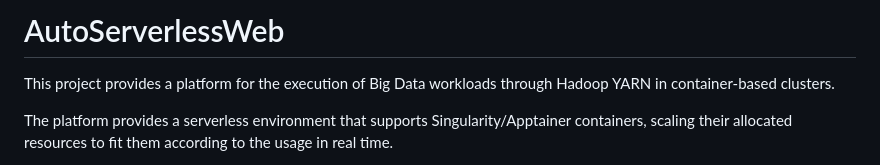
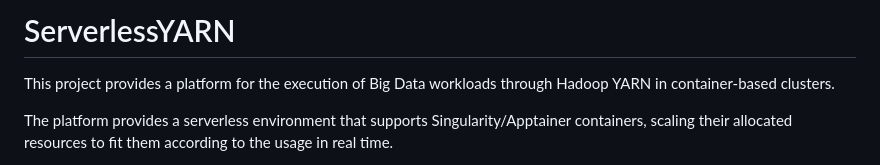
Before and after one commit to UDC-GAC/ServerlessYARN, a Markdown page: README.md, the part around the change. Drawn GitHub-style.

```diff
--- a/README.md
+++ b/README.md
@@ -1,4 +1,4 @@
-# AutoServerlessWeb
+# ServerlessYARN
 
 This project provides a platform for the execution of Big Data workloads through Hadoop YARN in container-based clusters.
 
```
